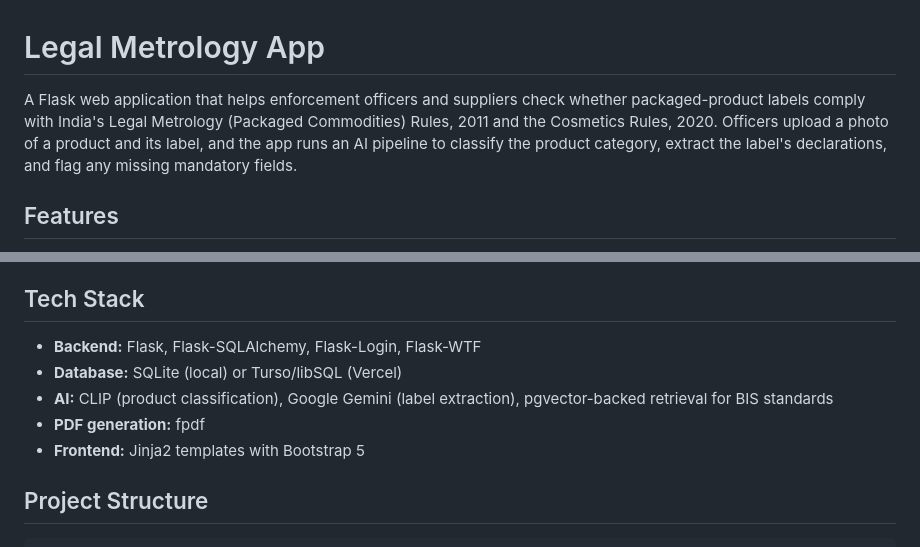
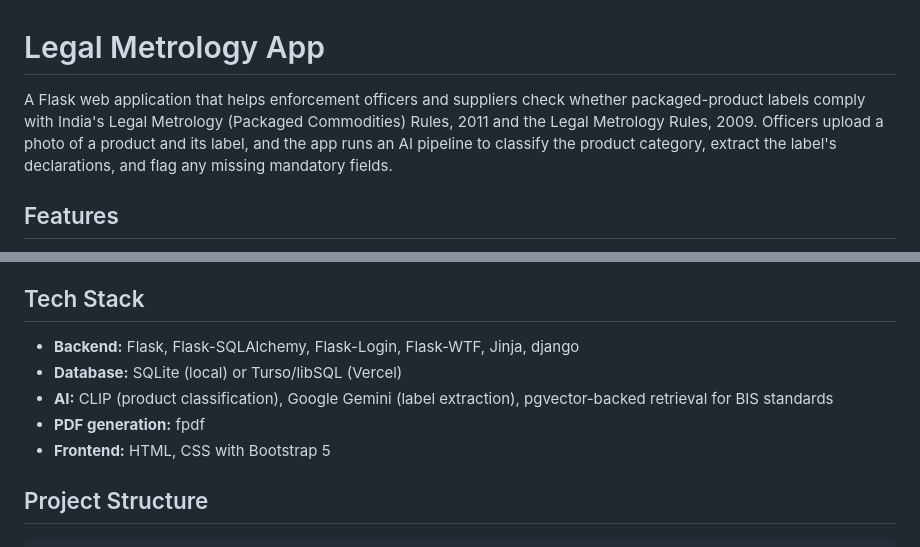
Before and after one commit to SouhardyaJoy2006/legal-metrology-app, a Markdown page: README.md, 2 parts joined by grey strips. Drawn GitHub-style.

```diff
--- a/README.md
+++ b/README.md
@@ -1,6 +1,6 @@
 # Legal Metrology App
 
-A Flask web application that helps enforcement officers and suppliers check whether packaged-product labels comply with India's Legal Metrology (Packaged Commodities) Rules, 2011 and the Cosmetics Rules, 2020. Officers upload a photo of a product and its label, and the app runs an AI pipeline to classify the product category, extract the label's declarations, and flag any missing mandatory fields.
+A Flask web application that helps enforcement officers and suppliers check whether packaged-product labels comply with India's Legal Metrology (Packaged Commodities) Rules, 2011 and the Legal Metrology Rules, 2009. Officers upload a photo of a product and its label, and the app runs an AI pipeline to classify the product category, extract the label's declarations, and flag any missing mandatory fields.
 
 ## Features
 
@@ -13,11 +13,11 @@ A Flask web application that helps enforcement officers and suppliers check whet
 
 ## Tech Stack
 
-- **Backend:** Flask, Flask-SQLAlchemy, Flask-Login, Flask-WTF
+- **Backend:** Flask, Flask-SQLAlchemy, Flask-Login, Flask-WTF, Jinja, django
 - **Database:** SQLite (local) or Turso/libSQL (Vercel)
 - **AI:** CLIP (product classification), Google Gemini (label extraction), pgvector-backed retrieval for BIS standards
 - **PDF generation:** fpdf
-- **Frontend:** Jinja2 templates with Bootstrap 5
+- **Frontend:** HTML, CSS with Bootstrap 5
 
 ## Project Structure
 
```
